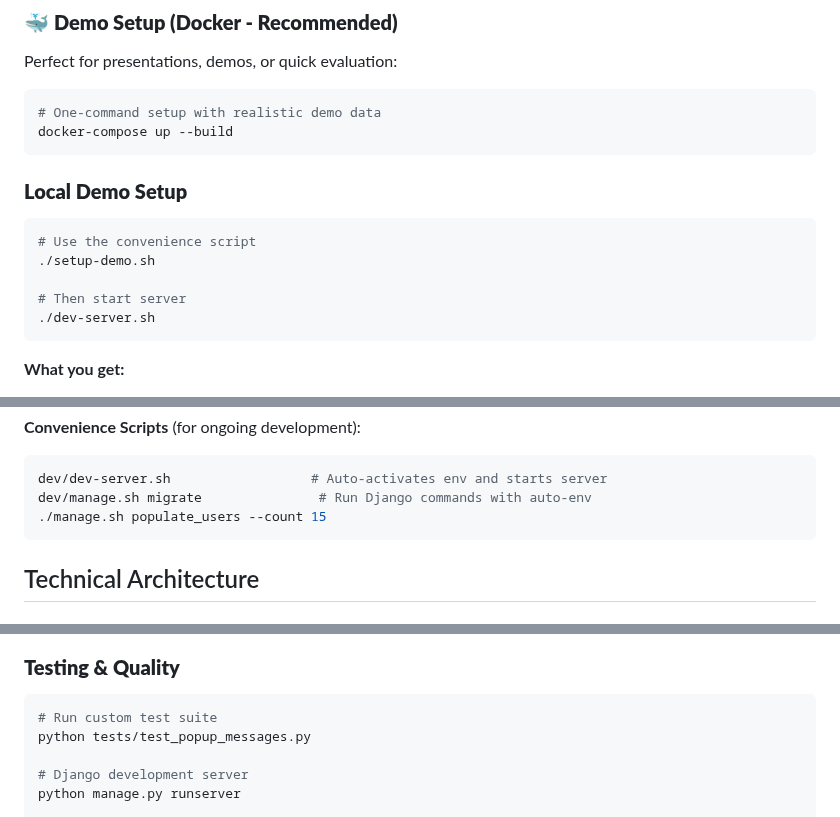
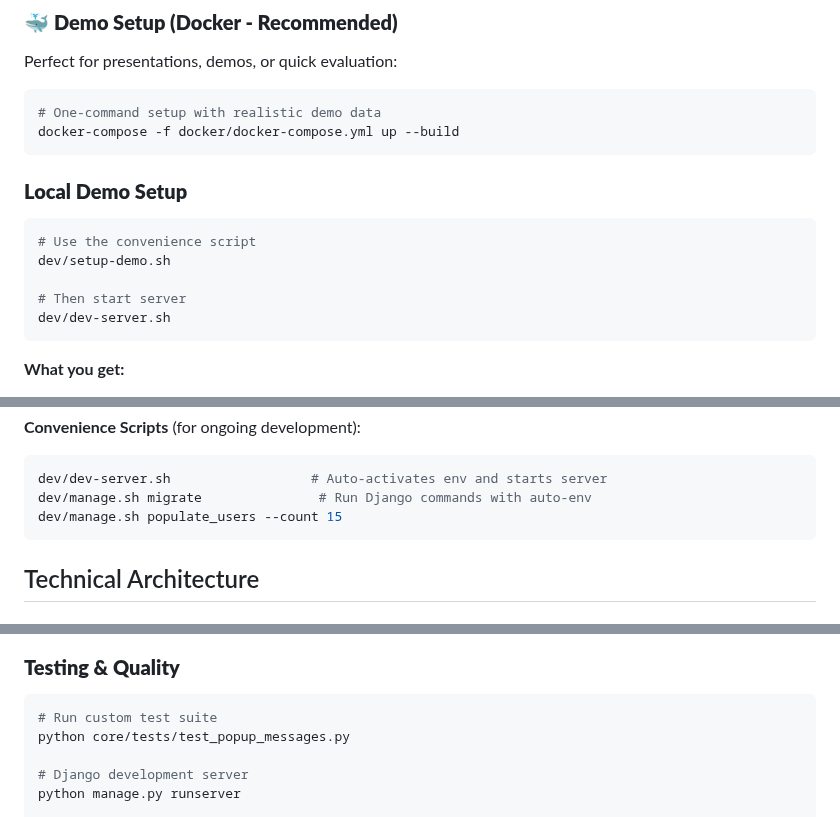
Before and after one commit to krismutalapova/SkillSwap, a Markdown page: README.md, 3 parts joined by grey strips. GitHub-like rendering.

Commit message:
fix: update README.md script paths to reflect new directory structure

````diff
--- a/README.md
+++ b/README.md
@@ -42,17 +42,17 @@ Perfect for presentations, demos, or quick evaluation:
 
 ```bash
 # One-command setup with realistic demo data
-docker-compose up --build
+docker-compose -f docker/docker-compose.yml up --build
 ```
 
 ### **Local Demo Setup**
 
 ```bash
 # Use the convenience script
-./setup-demo.sh
+dev/setup-demo.sh
 
 # Then start server
-./dev-server.sh
+dev/dev-server.sh
 ```
 
 **What you get:**
@@ -102,7 +102,7 @@ python manage.py runserver
 ```bash
 dev/dev-server.sh                  # Auto-activates env and starts server
 dev/manage.sh migrate               # Run Django commands with auto-env
-./manage.sh populate_users --count 15
+dev/manage.sh populate_users --count 15
 ```
 
 ## Technical Architecture
@@ -148,7 +148,7 @@ python manage.py cleanup_profiles
 ### **Testing & Quality**
 ```bash
 # Run custom test suite
-python tests/test_popup_messages.py
+python core/tests/test_popup_messages.py
 
 # Django development server
 python manage.py runserver
````
Also changed, not shown: other parts of README.md (+1 -1 lines).
